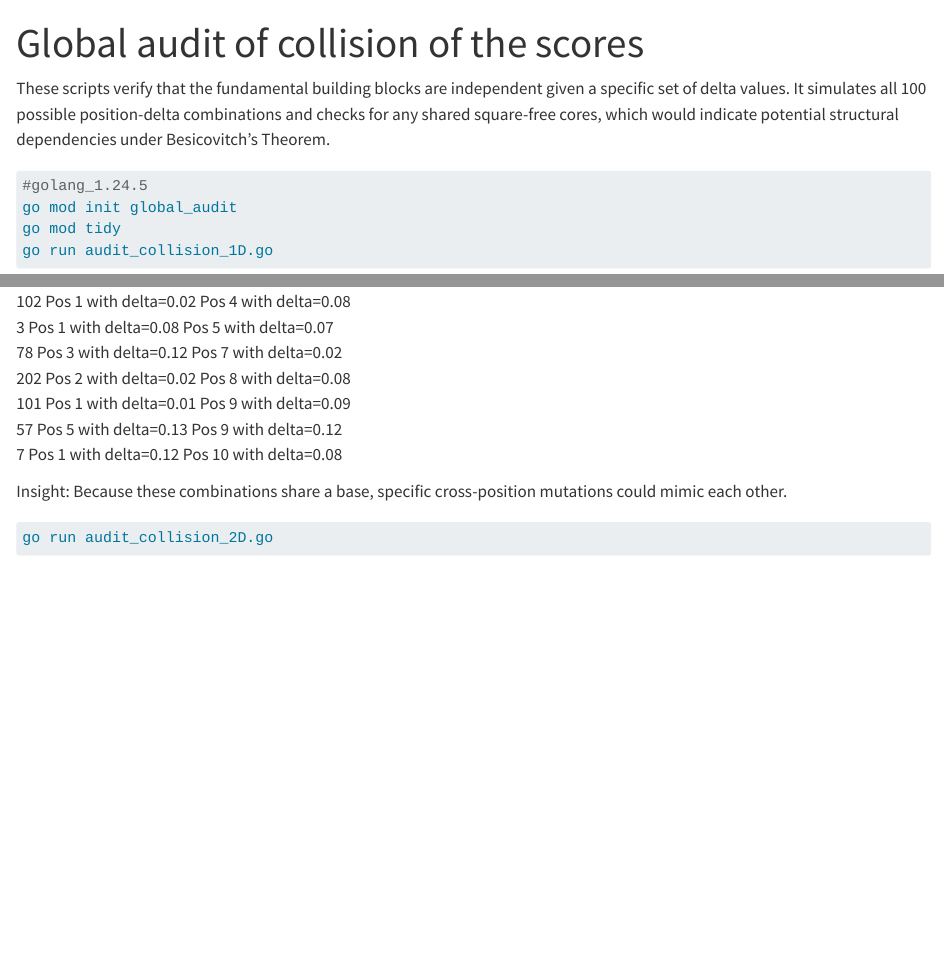
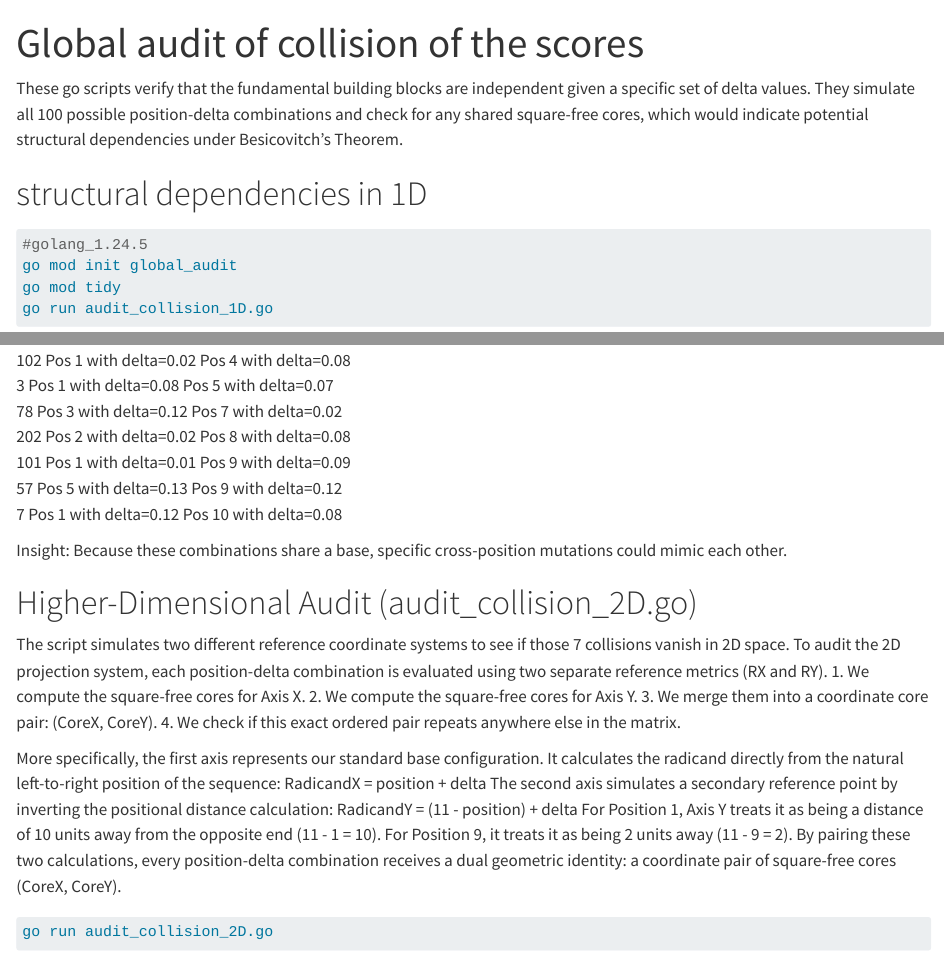
Before and after one commit to RametteLab/CAPASYDIS, a Quarto document (Golang/audit_collision/README.qmd): the page in a window 1100 px wide, from its top, and a second part further down, joined at a grey line. Rendered offline with R 4.5, knitr and Pandoc in place of Quarto, with nearby package versions.

Commit message:
Clarify Go scripts functionality in README.qmd
Updated README.qmd to clarify the purpose and functionality of the Go scripts for auditing collisions. Added details on the higher-dimensional audit process and the calculations involved.

````diff
--- a/Golang/audit_collision/README.qmd
+++ b/Golang/audit_collision/README.qmd
@@ -1,10 +1,10 @@
 ---
 title: Global audit of collision of the scores
 ---
-These scripts verify that the fundamental building blocks are independent given a specific set of delta values.
-It simulates all 100 possible position-delta combinations and checks for any shared square-free cores, which would indicate potential structural dependencies under Besicovitch's Theorem.
+These go scripts verify that the fundamental building blocks are independent given a specific set of delta values.
+They simulate all 100 possible position-delta combinations and check for any shared square-free cores, which would indicate potential structural dependencies under Besicovitch's Theorem.
 
-
+# structural dependencies in 1D
 ```{sh}
 #golang_1.24.5
 go mod init global_audit
@@ -27,6 +27,20 @@ Square-Free Core   Combination A             Combination B
 Insight: Because these combinations share a base, specific cross-position mutations could mimic each other.
 
 
+# Higher-Dimensional Audit (audit_collision_2D.go)
+The script simulates two different reference coordinate systems to see if those 7 collisions vanish in 2D space.
+To audit the 2D projection system, each position-delta combination is evaluated using two separate reference metrics (RX and RY).
+1.	We compute the square-free cores for Axis X.
+2.	We compute the square-free cores for Axis Y.
+3.	We merge them into a coordinate core pair: (CoreX, CoreY).
+4.	We check if this exact ordered pair repeats anywhere else in the matrix.
+
+More specifically, the first axis represents our standard base configuration. It calculates the radicand directly from the natural left-to-right position of the sequence:
+RadicandX = position + delta
+The second axis simulates a secondary reference point by inverting the positional distance calculation:
+RadicandY = (11 - position) + delta
+For Position 1, Axis Y treats it as being a distance of 10 units away from the opposite end (11 - 1 = 10). For Position 9, it treats it as being 2 units away (11 - 9 = 2).
+By pairing these two calculations, every position-delta combination receives a dual geometric identity: a coordinate pair of square-free cores (CoreX, CoreY).
 
 
 ```{sh}
````
